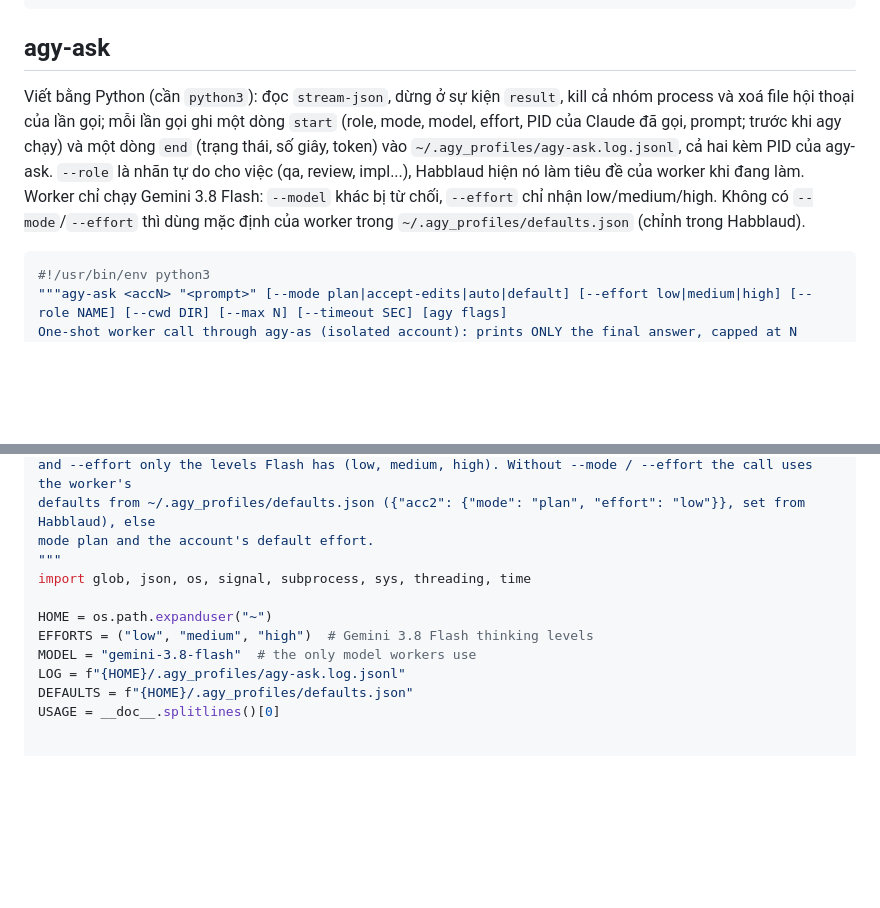
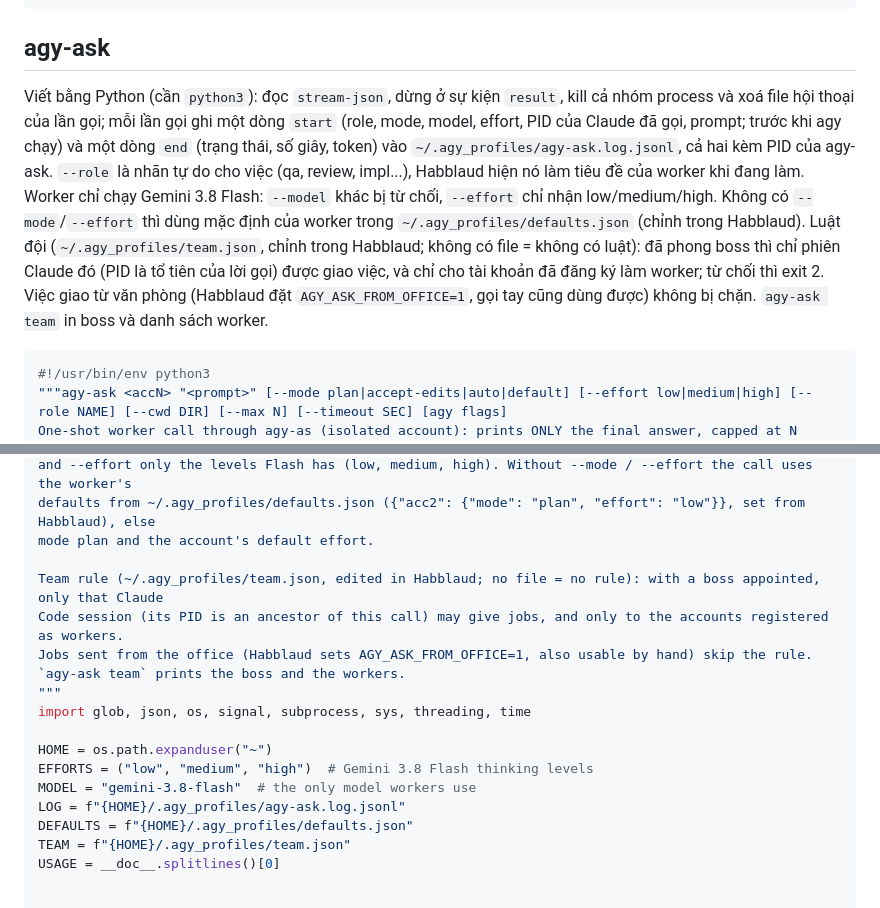
Before and after one commit to zafkielzz/Agent-Farm, a Markdown page: docs/scripts.md, 2 parts joined by grey strips. Rendered like a GitHub page; blank space fills up the shorter version.

````diff
--- a/docs/scripts.md
+++ b/docs/scripts.md
@@ -40,7 +40,7 @@ exec agy "$@"
 
 ## agy-ask
 
-Viết bằng Python (cần `python3`): đọc `stream-json`, dừng ở sự kiện `result`, kill cả nhóm process và xoá file hội thoại của lần gọi; mỗi lần gọi ghi một dòng `start` (role, mode, model, effort, PID của Claude đã gọi, prompt; trước khi agy chạy) và một dòng `end` (trạng thái, số giây, token) vào `~/.agy_profiles/agy-ask.log.jsonl`, cả hai kèm PID của agy-ask. `--role` là nhãn tự do cho việc (qa, review, impl...), Habblaud hiện nó làm tiêu đề của worker khi đang làm. Worker chỉ chạy Gemini 3.8 Flash: `--model` khác bị từ chối, `--effort` chỉ nhận low/medium/high. Không có `--mode`/`--effort` thì dùng mặc định của worker trong `~/.agy_profiles/defaults.json` (chỉnh trong Habblaud).
+Viết bằng Python (cần `python3`): đọc `stream-json`, dừng ở sự kiện `result`, kill cả nhóm process và xoá file hội thoại của lần gọi; mỗi lần gọi ghi một dòng `start` (role, mode, model, effort, PID của Claude đã gọi, prompt; trước khi agy chạy) và một dòng `end` (trạng thái, số giây, token) vào `~/.agy_profiles/agy-ask.log.jsonl`, cả hai kèm PID của agy-ask. `--role` là nhãn tự do cho việc (qa, review, impl...), Habblaud hiện nó làm tiêu đề của worker khi đang làm. Worker chỉ chạy Gemini 3.8 Flash: `--model` khác bị từ chối, `--effort` chỉ nhận low/medium/high. Không có `--mode`/`--effort` thì dùng mặc định của worker trong `~/.agy_profiles/defaults.json` (chỉnh trong Habblaud). Luật đội (`~/.agy_profiles/team.json`, chỉnh trong Habblaud; không có file = không có luật): đã phong boss thì chỉ phiên Claude đó (PID là tổ tiên của lời gọi) được giao việc, và chỉ cho tài khoản đã đăng ký làm worker; từ chối thì exit 2. Việc giao từ văn phòng (Habblaud đặt `AGY_ASK_FROM_OFFICE=1`, gọi tay cũng dùng được) không bị chặn. `agy-ask team` in boss và danh sách worker.
 
 ```python
 #!/usr/bin/env python3
@@ -57,6 +57,11 @@ Workers only run Gemini 3.8 Flash (the account default): --model accepts only ge
 and --effort only the levels Flash has (low, medium, high). Without --mode / --effort the call uses the worker's
 defaults from ~/.agy_profiles/defaults.json ({"acc2": {"mode": "plan", "effort": "low"}}, set from Habblaud), else
 mode plan and the account's default effort.
+
+Team rule (~/.agy_profiles/team.json, edited in Habblaud; no file = no rule): with a boss appointed, only that Claude
+Code session (its PID is an ancestor of this call) may give jobs, and only to the accounts registered as workers.
+Jobs sent from the office (Habblaud sets AGY_ASK_FROM_OFFICE=1, also usable by hand) skip the rule.
+`agy-ask team` prints the boss and the workers.
 """
 import glob, json, os, signal, subprocess, sys, threading, time
 
@@ -65,6 +70,7 @@ EFFORTS = ("low", "medium", "high")  # Gemini 3.8 Flash thinking levels
 MODEL = "gemini-3.8-flash"  # the only model workers use
 LOG = f"{HOME}/.agy_profiles/agy-ask.log.jsonl"
 DEFAULTS = f"{HOME}/.agy_profiles/defaults.json"
+TEAM = f"{HOME}/.agy_profiles/team.json"
 USAGE = __doc__.splitlines()[0]
 
 
````
Also changed, not shown: other parts of docs/scripts.md (+46 -1 lines), 1 other file.
